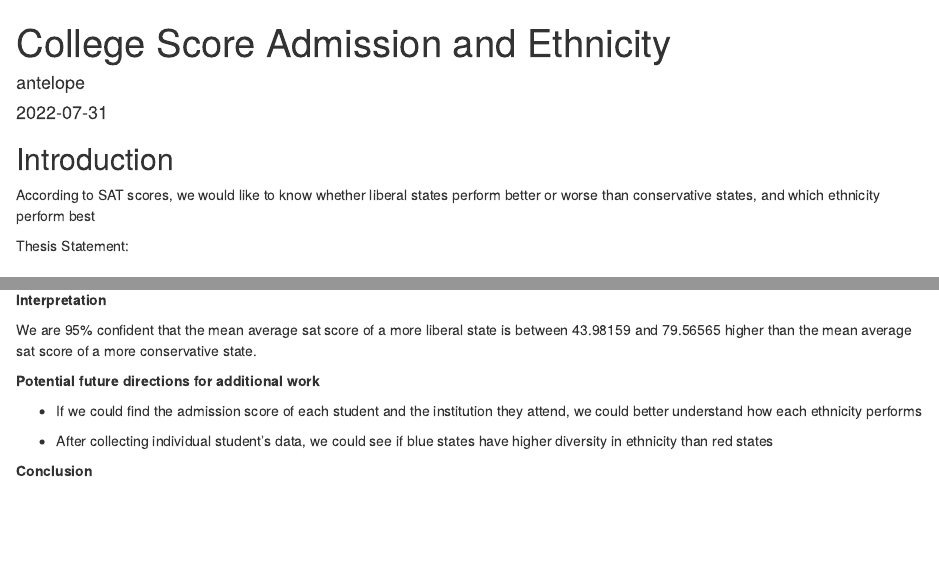
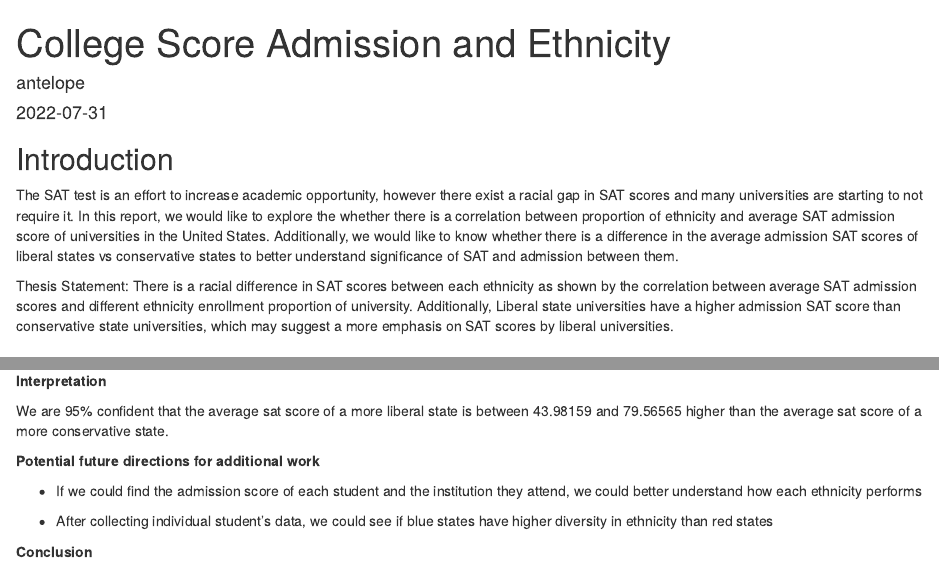
Before and after one commit to winpaw1n/stats240proj, an R Markdown document (pj_main_d1.Rmd): the page in a window 1100 px wide, from its top, and a second part further down, joined at a grey line. Rendered offline with R 4.5, knitr and Pandoc, with nearby package versions; some code elsewhere in the file could not run offline.

Commit message:
Add thesis and update intro

````diff
--- a/pj_main_d1.Rmd
+++ b/pj_main_d1.Rmd
@@ -7,9 +7,10 @@ output: html_document
 
 ## Introduction
 
-According to SAT scores, we would like to know whether liberal states perform better or worse than conservative states, and which ethnicity perform best
+The SAT test is an effort to increase academic opportunity, however there exist a racial gap in SAT scores and many universities are starting to not require it. In this report, we would like to explore the whether there is a correlation between proportion of ethnicity and average SAT admission score of universities in the United States. Additionally, we would like to know whether there is a difference in the average admission SAT scores of liberal states vs conservative states to better understand significance of SAT and admission between them.
 
 Thesis Statement:
+There is a racial difference in SAT scores between each ethnicity as shown by the correlation between average SAT admission scores and different ethnicity enrollment proportion of university. Additionally, Liberal state universities have a higher admission SAT score than conservative state universities, which may suggest a more emphasis on SAT scores by liberal universities.
 
 
 ```{r setup, include=FALSE}
@@ -471,7 +472,7 @@ t.test(blue_score, red_score)
 
 **Interpretation**
 
-We are 95% confident that the mean average sat score of a more liberal state is between 43.98159 and 79.56565 higher than the mean average sat score of a more conservative state.
+We are 95% confident that the average sat score of a more liberal state is between 43.98159 and 79.56565 higher than the average sat score of a more conservative state.
 
 **Potential future directions for additional work**
 
````
